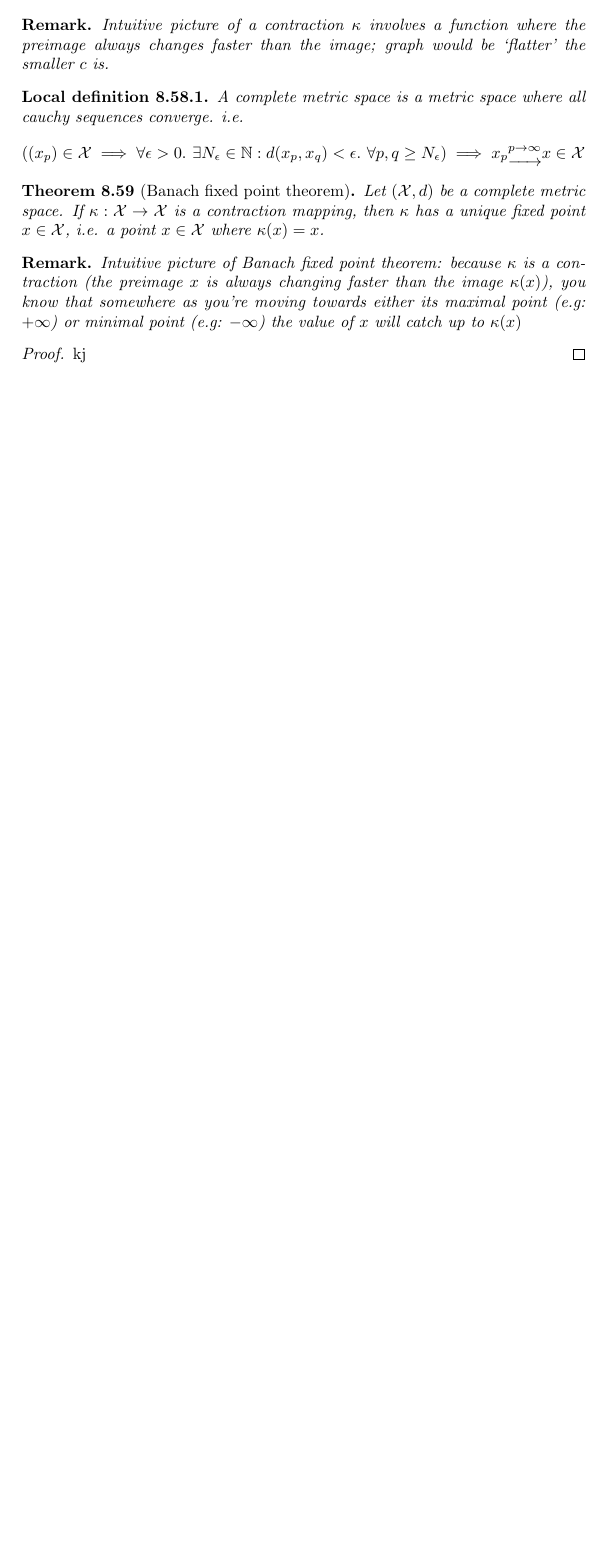
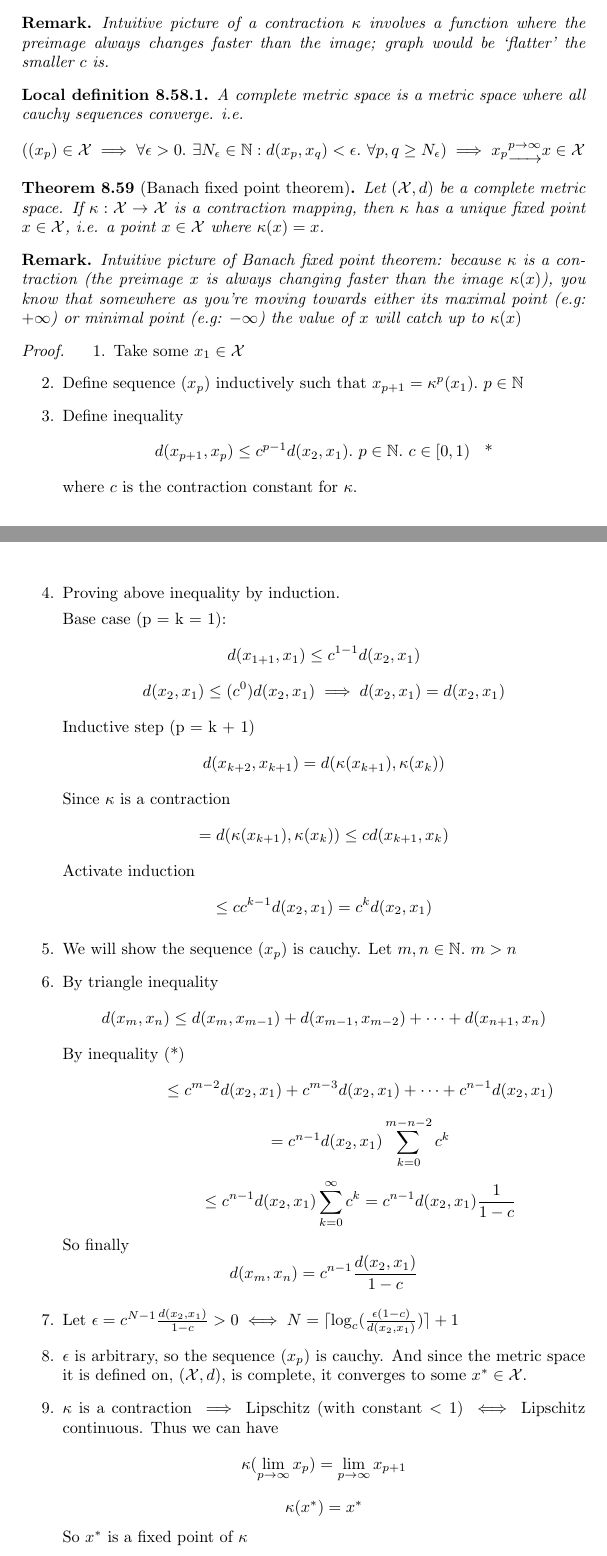
Before and after one commit to ColinRothgang/AnalysisII, a LaTeX document (Analysis2Notes.tex, which reads Notes/Analysis2Notes8.tex): part of page 19 of 19 before the commit and two parts of pages 19 and 20 of 21 after it, the two joined at a grey line, cut so that both start at the same text, the shorter picture padded with empty space. Compiled offline with pdfLaTeX.

Commit message:
Add Banach FP theorem proof

```diff
--- a/Notes/Analysis2Notes8.tex
+++ b/Notes/Analysis2Notes8.tex
@@ -70,4 +70,35 @@ Proof sketch:
 \end{rem}
 
 \begin{proof}
-  kj
+  \begin{enumerate}
+  \item Take some $x_1 \in \Set{X}$
+  \item Define sequence $(x_p)$ inductively such that $x_{p+1} = \kappa^p(x_1).\ p \in \NN$
+  \item Define inequality
+    $$d(x_{p+1}, x_p) \leq c^{p-1}d(x_2, x_1).\ p \in \NN.\ c \in [0, 1) \:\:\:\: \text{*}$$
+    where $c$ is the contraction constant for $\kappa$.
+  \item Proving above inequality by induction.
+    \par Base case (p = k = 1):
+    $$d(x_{1+1}, x_1) \leq c^{1-1}d(x_2, x_1)$$
+    $$d(x_2, x_1) \leq (c^0)d(x_2, x_1) \implies d(x_2, x_1) = d(x_2, x_1)$$
+    \par Inductive step (p = k + 1)
+    $$d(x_{k+2}, x_{k+1}) = d(\kappa(x_{k+1}), \kappa(x_{k}))$$
+    Since $\kappa$ is a contraction
+    $$ = d(\kappa(x_{k+1}), \kappa(x_k)) \leq cd(x_{k+1}, x_k)$$
+    Activate induction
+    $$ \leq cc^{k-1}d(x_2, x_1) = c^kd(x_2, x_1)$$
+  \item We will show the sequence $(x_p)$ is cauchy. Let $m, n \in \NN.\ m > n$
+  \item By triangle inequality
+    $$d(x_m, x_n) \leq d(x_m, x_{m-1}) + d(x_{m-1}, x_{m-2}) + \dots + d(x_{n+1}, x_n)$$
+    By inequality (*)
+    $$\phantom{d(x_m, x_n) } \leq c^{m-2}d(x_2, x_1)+c^{m-3}d(x_2, x_1)+\dots + c^{n-1}d(x_2, x_1)$$
+    $$\phantom{d(x_m, x_n) } = c^{n-1}d(x_2, x_1)\sum_{k=0}^{m-n-2}c^k$$
+    $$\phantom{d(x_m, x_n) } \leq c^{n-1}d(x_2, x_1)\sum_{k=0}^{\infty}c^k = c^{n-1}d(x_2, x_1)\frac{1}{1-c}$$
+    So finally
+    $$d(x_m, x_n) = c^{n-1}\frac{d(x_2, x_1)}{1-c}$$
+  \item Let $\epsilon = c^{N-1}\frac{d(x_2, x_1)}{1-c} > 0 \iff N = \lceil \log_c(\frac{\epsilon(1-c)}{d(x_2, x_1)})\rceil + 1$
+  \item $\epsilon$ is arbitrary, so the sequence $(x_p)$ is cauchy. And since the metric space it is defined on, $(\Set{X}, d)$, is complete, it converges to some $x^* \in \Set{X}$.
+  \item $\kappa$ is a contraction $\implies$ Lipschitz (with constant $< 1$) $\iff$ Lipschitz continuous. Thus we can have
+    $$\kappa(\lim_{p\rightarrow \infty}x_p) = \lim_{p\rightarrow \infty}x_{p+1}$$
+    $$\kappa(x^*) = x^*$$
+    So $x^*$ is a fixed point of $\kappa$
+  \item Suppose there exists another $y \in \Set{X}$ such that $\kappa(y) = y$, then
```
Also changed, not shown: Analysis2Notes.pdf, Notes/Analysis2Notes8.tex (6 more changed lines).
